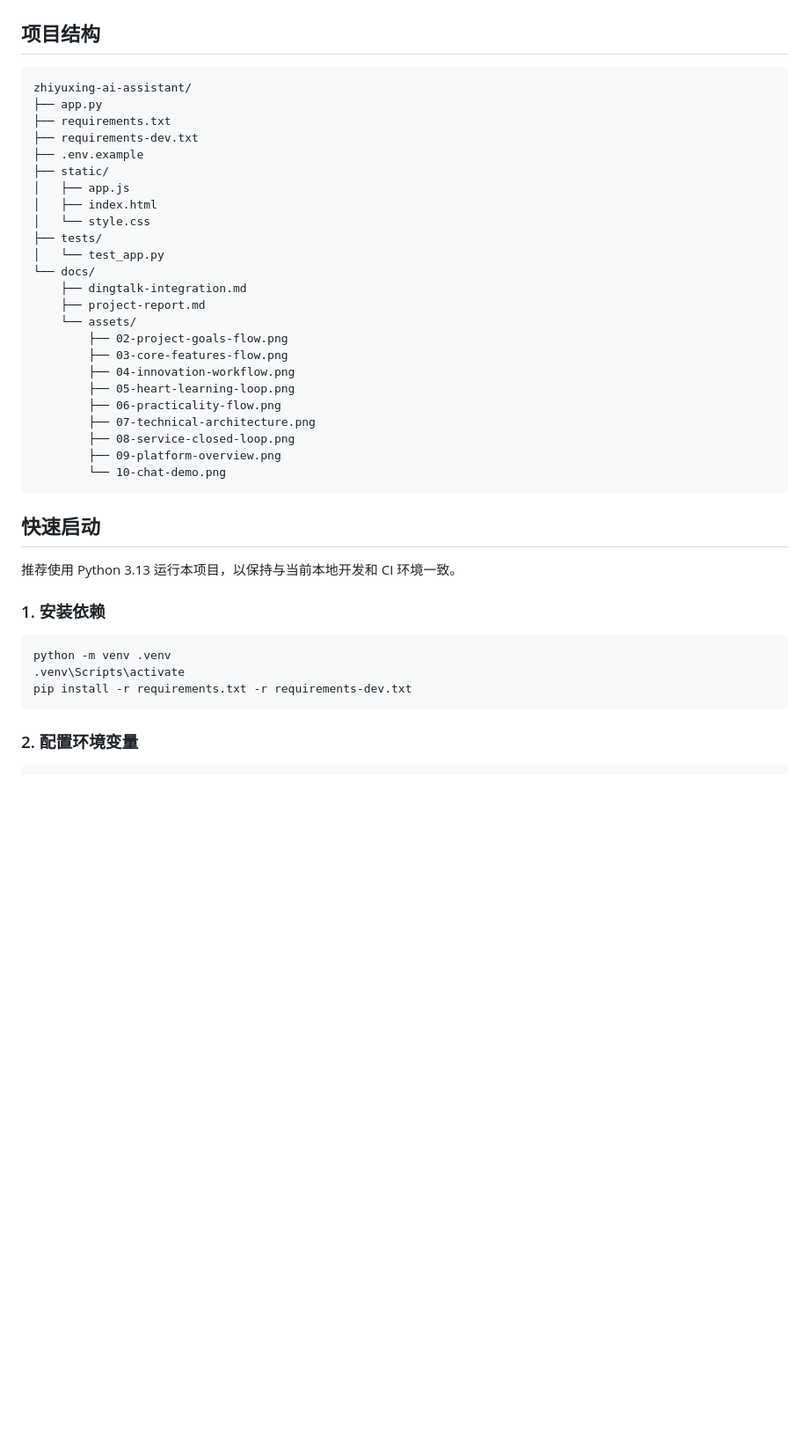
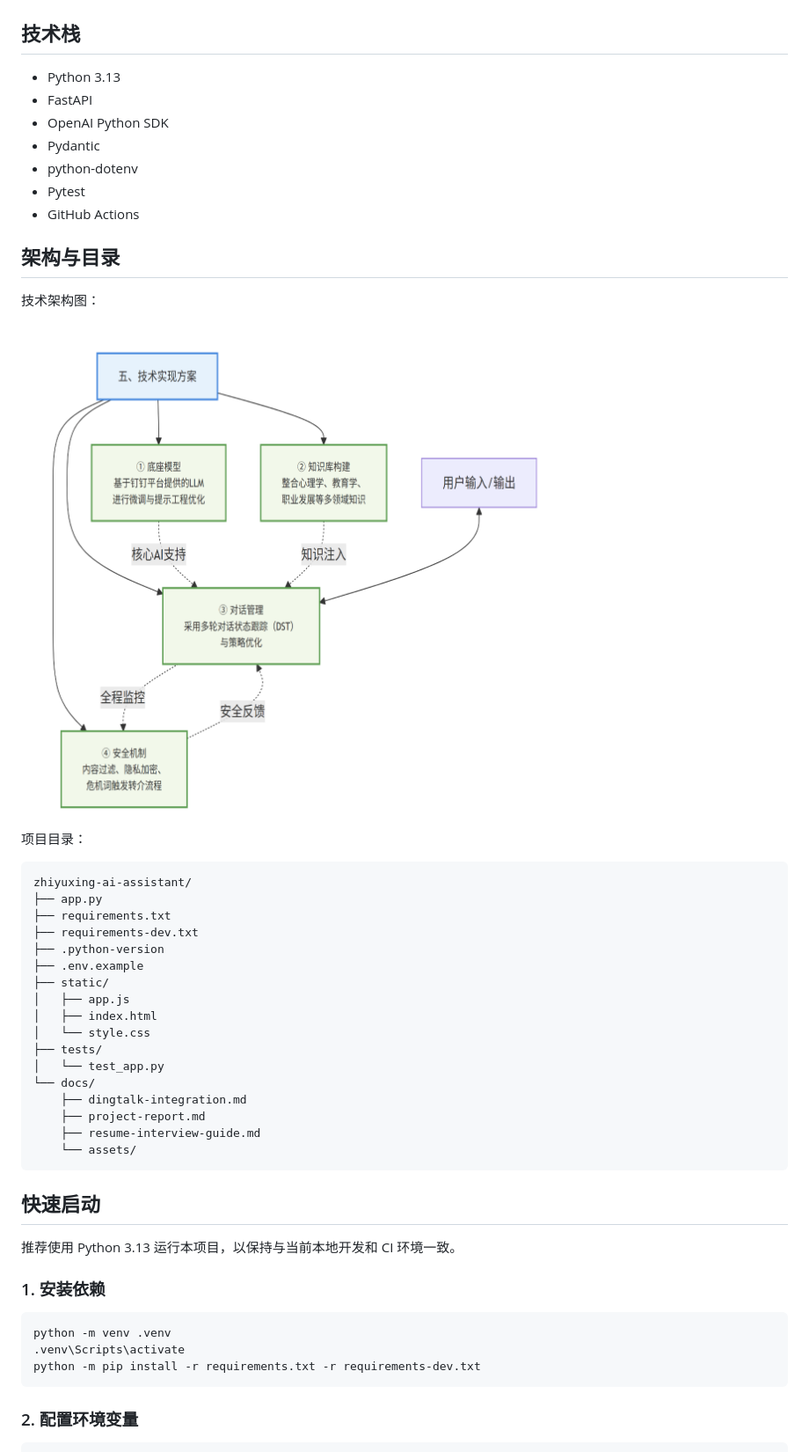
Before and after one commit to 1420079678-ctrl/zhiyuxing-ai-assistant, a Markdown page: README.md, the part around one of its changes. Shown at 88% size. Rendered like a GitHub page; blank space fills up the shorter version.

````diff
--- a/README.md
+++ b/README.md
@@ -46,13 +62,30 @@
 
 ![对话界面示意](docs/assets/10-chat-demo.png)
 
-## 项目结构
+## 技术栈
+
+- Python 3.13
+- FastAPI
+- OpenAI Python SDK
+- Pydantic
+- python-dotenv
+- Pytest
+- GitHub Actions
+
+## 架构与目录
+
+技术架构图：
+
+![技术架构图](docs/assets/07-technical-architecture.png)
+
+项目目录：
 
 ```text
 zhiyuxing-ai-assistant/
 ├── app.py
 ├── requirements.txt
 ├── requirements-dev.txt
+├── .python-version
 ├── .env.example
 ├── static/
 │   ├── app.js
@@ -63,16 +96,8 @@ zhiyuxing-ai-assistant/
 └── docs/
     ├── dingtalk-integration.md
     ├── project-report.md
+    ├── resume-interview-guide.md
     └── assets/
-        ├── 02-project-goals-flow.png
-        ├── 03-core-features-flow.png
-        ├── 04-innovation-workflow.png
-        ├── 05-heart-learning-loop.png
-        ├── 06-practicality-flow.png
-        ├── 07-technical-architecture.png
-        ├── 08-service-closed-loop.png
-        ├── 09-platform-overview.png
-        └── 10-chat-demo.png
 ```
 
 ## 快速启动
@@ -84,7 +109,7 @@ zhiyuxing-ai-assistant/
 ```bash
 python -m venv .venv
 .venv\Scripts\activate
-pip install -r requirements.txt -r requirements-dev.txt
+python -m pip install -r requirements.txt -r requirements-dev.txt
 ```
 
 ### 2. 配置环境变量
````
Also changed, not shown: other parts of README.md (+52 -42 lines), docs/resume-interview-guide.md (added, +80 -0 lines).
